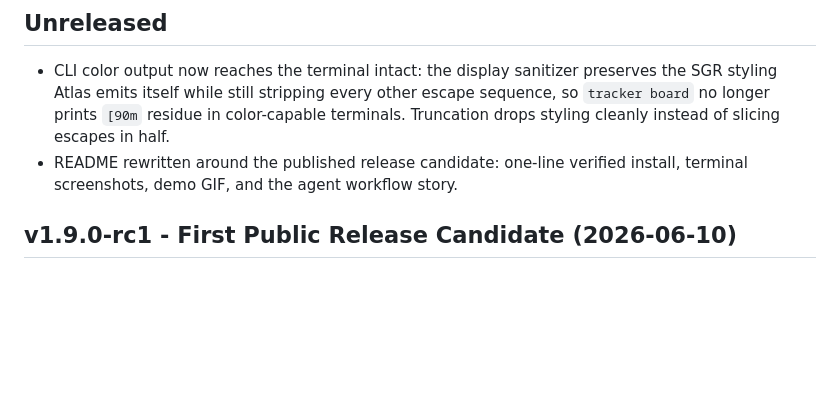
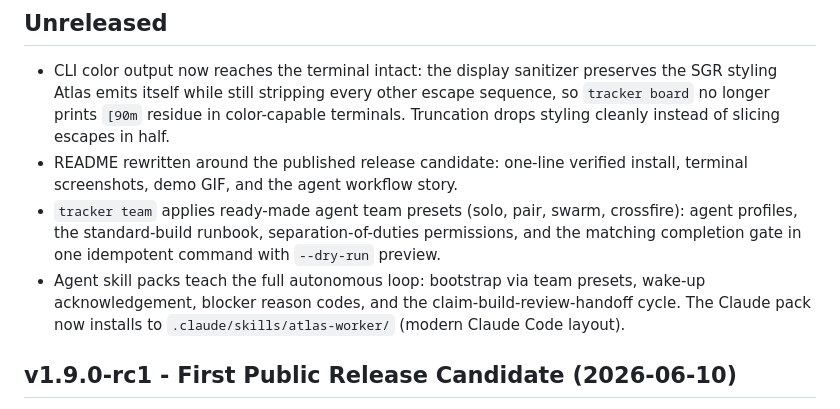
Before and after one commit to myrrazor/atlas-tasker, a Markdown page: CHANGELOG.md, the part around the change. GitHub-like rendering; blank space fills up the shorter version.

```diff
--- a/CHANGELOG.md
+++ b/CHANGELOG.md
@@ -6,6 +6,8 @@ Atlas ships public release candidates today; the first stable release follows on
 
 - CLI color output now reaches the terminal intact: the display sanitizer preserves the SGR styling Atlas emits itself while still stripping every other escape sequence, so `tracker board` no longer prints `[90m` residue in color-capable terminals. Truncation drops styling cleanly instead of slicing escapes in half.
 - README rewritten around the published release candidate: one-line verified install, terminal screenshots, demo GIF, and the agent workflow story.
+- `tracker team` applies ready-made agent team presets (solo, pair, swarm, crossfire): agent profiles, the standard-build runbook, separation-of-duties permissions, and the matching completion gate in one idempotent command with `--dry-run` preview.
+- Agent skill packs teach the full autonomous loop: bootstrap via team presets, wake-up acknowledgement, blocker reason codes, and the claim-build-review-handoff cycle. The Claude pack now installs to `.claude/skills/atlas-worker/` (modern Claude Code layout).
 
 ## v1.9.0-rc1 - First Public Release Candidate (2026-06-10)
 
```
Also changed, not shown: README.md (+17 -0 lines), docs/guides/team-presets.md (added, +31 -0 lines).
